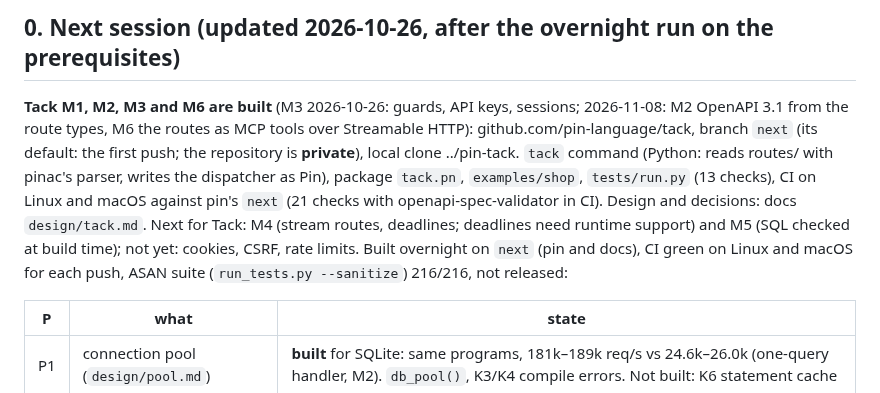
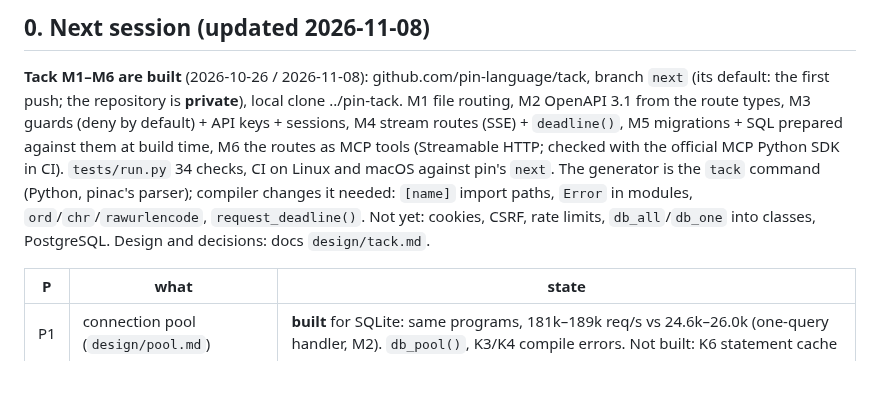
Before and after one commit to pin-language/pin, a Markdown page: HANDOFF.md, the part around one of its changes. Rendered like a GitHub page.

Commit message:
docs(handoff): Tack M1-M6 built; the Pin features it needed

```diff
--- a/HANDOFF.md
+++ b/HANDOFF.md
@@ -2,13 +2,14 @@
 
-## 0. Next session (updated 2026-10-26, after the overnight run on the prerequisites)
+## 0. Next session (updated 2026-11-08)
 
-**Tack M1, M2, M3 and M6 are built** (M3 2026-10-26: guards, API keys, sessions; 2026-11-08: M2 OpenAPI 3.1 from the route types, M6 the routes as MCP tools over Streamable HTTP): github.com/pin-language/tack, branch `next` (its default: the first push;
-the repository is **private**), local clone ../pin-tack. `tack` command (Python: reads routes/ with pinac's
-parser, writes the dispatcher as Pin), package `tack.pn`, `examples/shop`, `tests/run.py` (13 checks), CI on
-Linux and macOS against pin's `next` (21 checks with openapi-spec-validator in CI). Design and decisions: docs
-`design/tack.md`. Next for Tack: M4 (stream routes, deadlines; deadlines need runtime support) and M5 (SQL checked
-at build time); not yet: cookies, CSRF, rate limits. Built overnight on `next` (pin and docs), CI green on Linux
-and macOS for each push, ASAN suite (`run_tests.py --sanitize`) 216/216, not released:
+**Tack M1–M6 are built** (2026-10-26 / 2026-11-08): github.com/pin-language/tack, branch `next` (its default:
+the first push; the repository is **private**), local clone ../pin-tack. M1 file routing, M2 OpenAPI 3.1 from
+the route types, M3 guards (deny by default) + API keys + sessions, M4 stream routes (SSE) + `deadline()`,
+M5 migrations + SQL prepared against them at build time, M6 the routes as MCP tools (Streamable HTTP; checked
+with the official MCP Python SDK in CI). `tests/run.py` 34 checks, CI on Linux and macOS against pin's `next`.
+The generator is the `tack` command (Python, pinac's parser); compiler changes it needed: `[name]` import
+paths, `Error` in modules, `ord`/`chr`/`rawurlencode`, `request_deadline()`. Not yet: cookies, CSRF, rate
+limits, `db_all`/`db_one` into classes, PostgreSQL. Design and decisions: docs `design/tack.md`.
 
 | P | what | state |
 |---|---|---|
```
Also changed, not shown: other parts of HANDOFF.md (+1 -1 lines).
